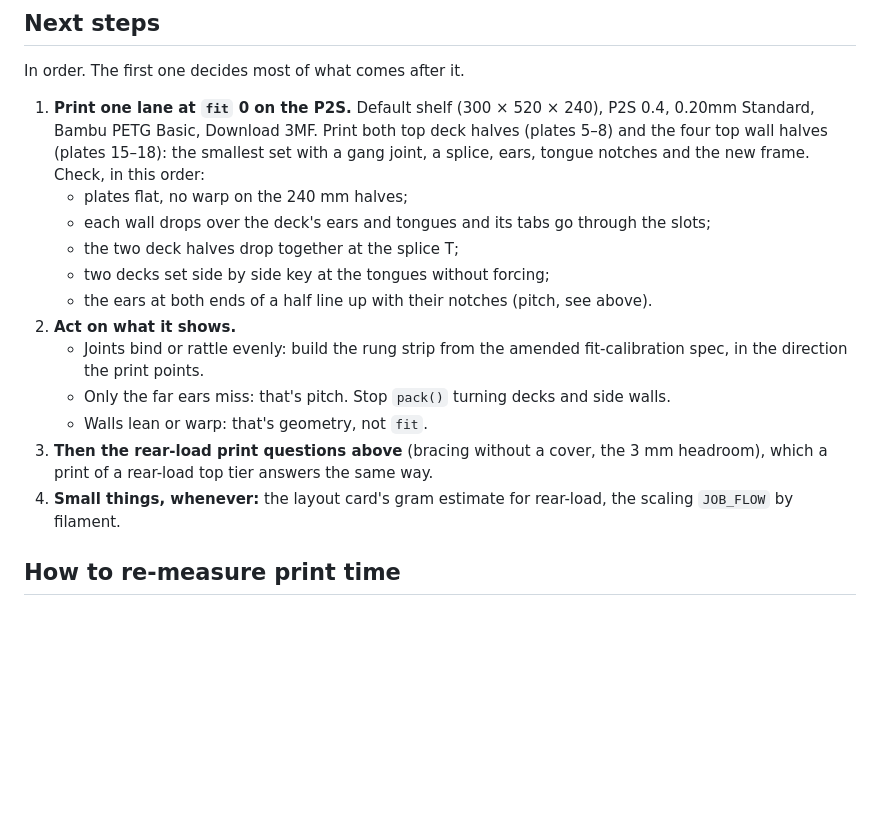
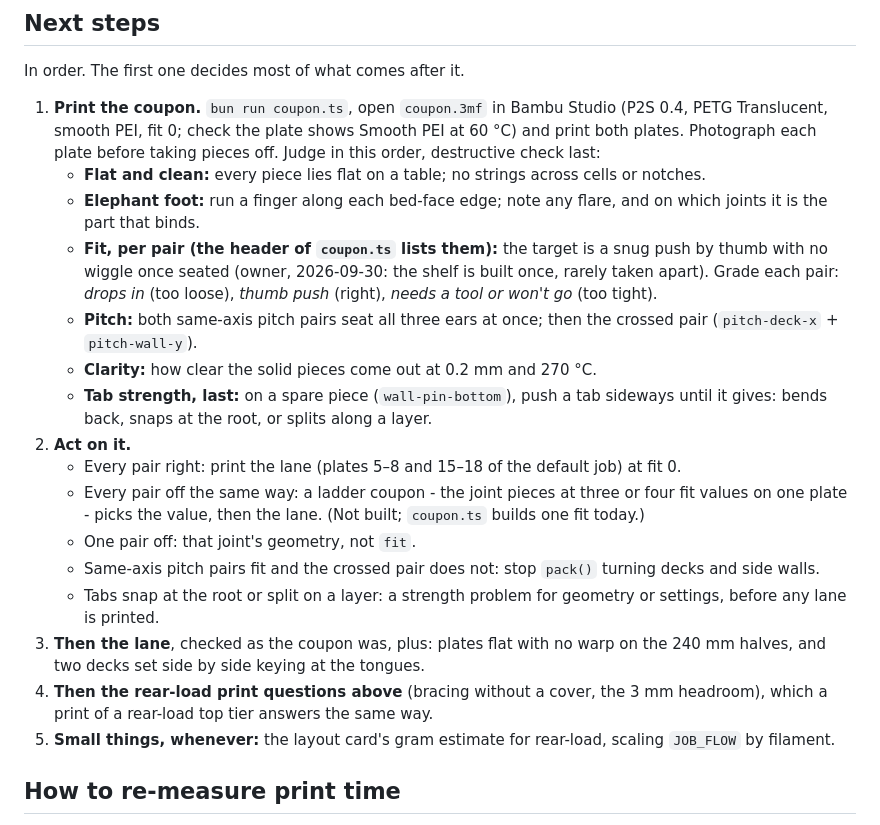
Before and after one commit to GoogilyBoogily/can-you-dig-it, a Markdown page: docs/open-questions.md, the part around the change. Drawn GitHub-style; blank space fills up the shorter version.

Commit message:
Open questions: how to judge the coupon (owner interview), lane print follows it
Target is a snug push by thumb, no wiggle: the shelf is built once. Judge flatness,
elephant foot, fit per pair, pitch, clarity, and tab strength last since it breaks a
piece. A miss across the board gets a ladder coupon before the lane.

```diff
--- a/docs/open-questions.md
+++ b/docs/open-questions.md
@@ -95,24 +95,38 @@ PETG" 3MF is Bambu's 0.4 demo process plus a cooler filament. What's still open:
 
 In order. The first one decides most of what comes after it.
 
-1. **Print one lane at `fit` 0 on the P2S.** Default shelf (300 × 520 × 240), P2S 0.4,
-   0.20mm Standard, Bambu PETG Basic, Download 3MF. Print both top deck halves (plates
-   5–8) and the four top wall halves (plates 15–18): the smallest set with a gang joint,
-   a splice, ears, tongue notches and the new frame. Check, in this order:
-   - plates flat, no warp on the 240 mm halves;
-   - each wall drops over the deck's ears and tongues and its tabs go through the slots;
-   - the two deck halves drop together at the splice T;
-   - two decks set side by side key at the tongues without forcing;
-   - the ears at both ends of a half line up with their notches (pitch, see above).
-2. **Act on what it shows.**
-   - Joints bind or rattle evenly: build the rung strip from the amended fit-calibration
-     spec, in the direction the print points.
-   - Only the far ears miss: that's pitch. Stop `pack()` turning decks and side walls.
-   - Walls lean or warp: that's geometry, not `fit`.
-3. **Then the rear-load print questions above** (bracing without a cover, the 3 mm
+1. **Print the coupon.** `bun run coupon.ts`, open `coupon.3mf` in Bambu Studio (P2S 0.4,
+   PETG Translucent, smooth PEI, fit 0; check the plate shows Smooth PEI at 60 °C) and
+   print both plates. Photograph each plate before taking pieces off. Judge in this order,
+   destructive check last:
+   - **Flat and clean:** every piece lies flat on a table; no strings across cells or notches.
+   - **Elephant foot:** run a finger along each bed-face edge; note any flare, and on which
+     joints it is the part that binds.
+   - **Fit, per pair (the header of `coupon.ts` lists them):** the target is a snug push by
+     thumb with no wiggle once seated (owner, 2026-09-30: the shelf is built once, rarely
+     taken apart). Grade each pair: *drops in* (too loose), *thumb push* (right), *needs a
+     tool or won't go* (too tight).
+   - **Pitch:** both same-axis pitch pairs seat all three ears at once; then the crossed
+     pair (`pitch-deck-x` + `pitch-wall-y`).
+   - **Clarity:** how clear the solid pieces come out at 0.2 mm and 270 °C.
+   - **Tab strength, last:** on a spare piece (`wall-pin-bottom`), push a tab sideways
+     until it gives: bends back, snaps at the root, or splits along a layer.
+2. **Act on it.**
+   - Every pair right: print the lane (plates 5–8 and 15–18 of the default job) at fit 0.
+   - Every pair off the same way: a ladder coupon - the joint pieces at three or four fit
+     values on one plate - picks the value, then the lane. (Not built; `coupon.ts` builds
+     one fit today.)
+   - One pair off: that joint's geometry, not `fit`.
+   - Same-axis pitch pairs fit and the crossed pair does not: stop `pack()` turning decks
+     and side walls.
+   - Tabs snap at the root or split on a layer: a strength problem for geometry or
+     settings, before any lane is printed.
+3. **Then the lane**, checked as the coupon was, plus: plates flat with no warp on the
+   240 mm halves, and two decks set side by side keying at the tongues.
+4. **Then the rear-load print questions above** (bracing without a cover, the 3 mm
    headroom), which a print of a rear-load top tier answers the same way.
-4. **Small things, whenever:** the layout card's gram estimate for rear-load, the
-   scaling `JOB_FLOW` by filament.
+5. **Small things, whenever:** the layout card's gram estimate for rear-load, scaling
+   `JOB_FLOW` by filament.
 
 ## How to re-measure print time
 
```
